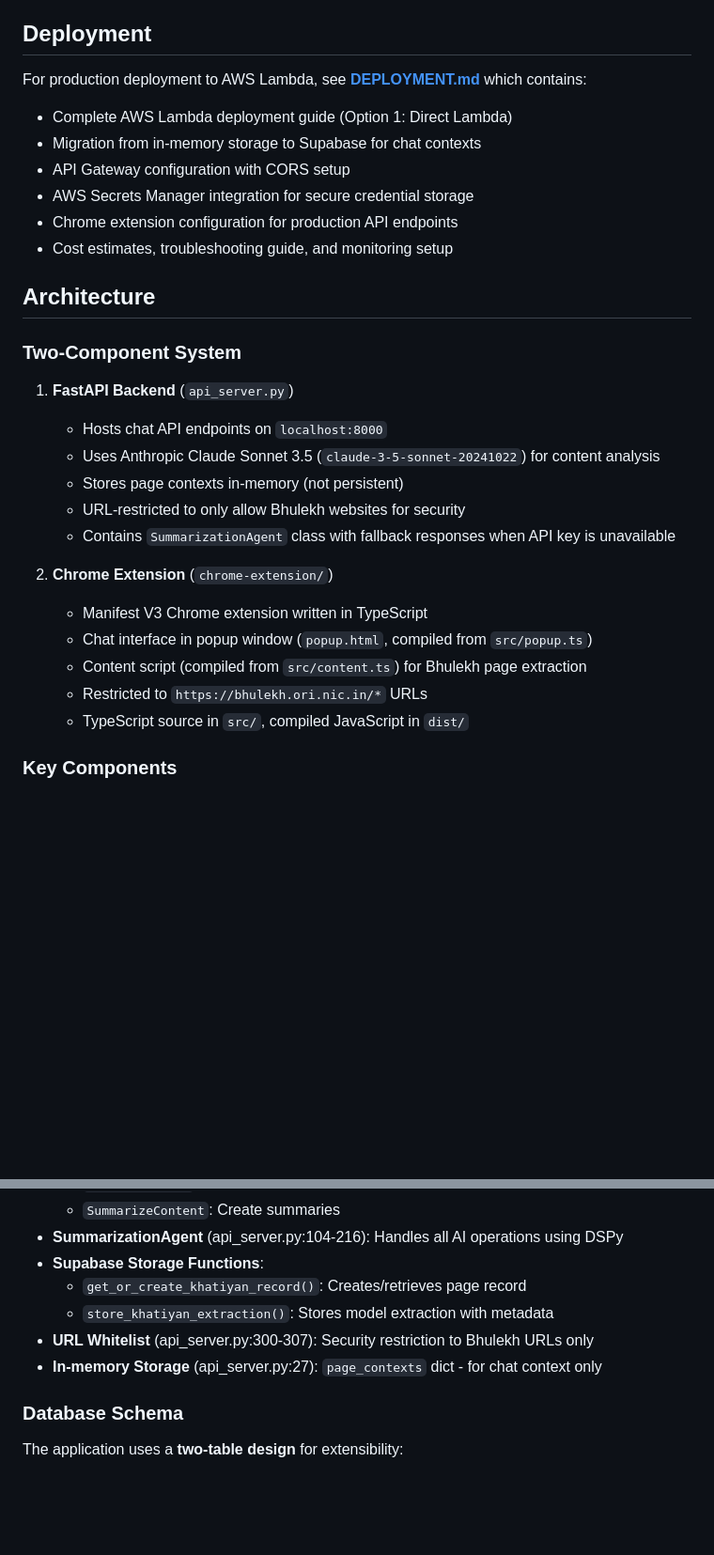
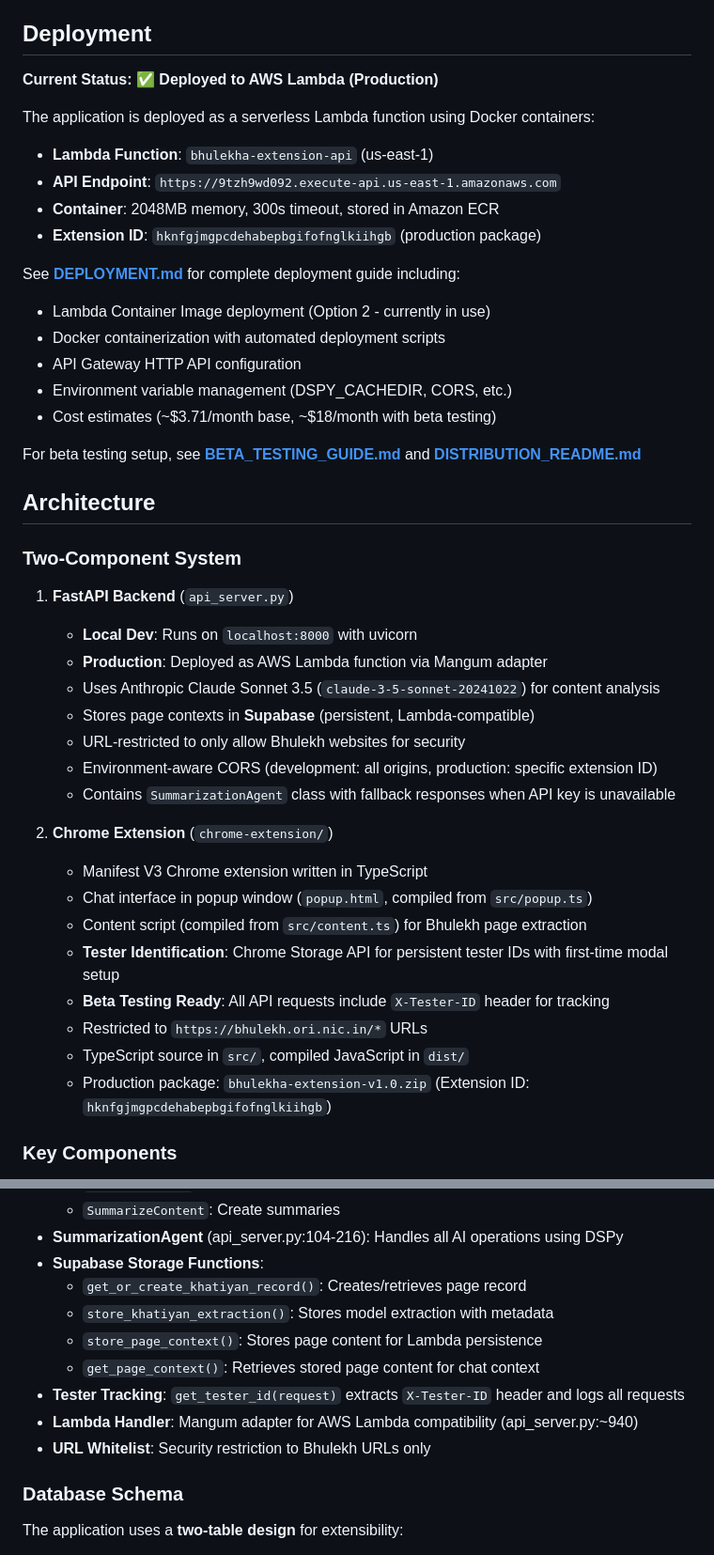
Before and after one commit to bikashpatra769001/tlb_agents, a Markdown page: CLAUDE.md, 2 parts joined by grey strips. Shown at 94% size. Rendered like a GitHub page; blank space fills up the shorter version.

Commit message:
Update CLAUDE.md to reflect production Lambda deployment and beta testing infrastructure

```diff
--- a/CLAUDE.md
+++ b/CLAUDE.md
@@ -8,31 +8,45 @@ This is a Chrome extension with a FastAPI backend that enables chat-based intera
 
 ## Deployment
 
-For production deployment to AWS Lambda, see **[DEPLOYMENT.md](DEPLOYMENT.md)** which contains:
-- Complete AWS Lambda deployment guide (Option 1: Direct Lambda)
-- Migration from in-memory storage to Supabase for chat contexts
-- API Gateway configuration with CORS setup
-- AWS Secrets Manager integration for secure credential storage
-- Chrome extension configuration for production API endpoints
-- Cost estimates, troubleshooting guide, and monitoring setup
+**Current Status: ✅ Deployed to AWS Lambda (Production)**
+
+The application is deployed as a serverless Lambda function using Docker containers:
+- **Lambda Function**: `bhulekha-extension-api` (us-east-1)
+- **API Endpoint**: `https://9tzh9wd092.execute-api.us-east-1.amazonaws.com`
+- **Container**: 2048MB memory, 300s timeout, stored in Amazon ECR
+- **Extension ID**: `hknfgjmgpcdehabepbgifofnglkiihgb` (production package)
+
+See **[DEPLOYMENT.md](DEPLOYMENT.md)** for complete deployment guide including:
+- Lambda Container Image deployment (Option 2 - currently in use)
+- Docker containerization with automated deployment scripts
+- API Gateway HTTP API configuration
+- Environment variable management (DSPY_CACHEDIR, CORS, etc.)
+- Cost estimates (~$3.71/month base, ~$18/month with beta testing)
+
+For beta testing setup, see **[BETA_TESTING_GUIDE.md](BETA_TESTING_GUIDE.md)** and **[DISTRIBUTION_README.md](DISTRIBUTION_README.md)**
 
 ## Architecture
 
 ### Two-Component System
 
 1. **FastAPI Backend** (`api_server.py`)
-   - Hosts chat API endpoints on `localhost:8000`
+   - **Local Dev**: Runs on `localhost:8000` with uvicorn
+   - **Production**: Deployed as AWS Lambda function via Mangum adapter
    - Uses Anthropic Claude Sonnet 3.5 (`claude-3-5-sonnet-20241022`) for content analysis
-   - Stores page contexts in-memory (not persistent)
+   - Stores page contexts in **Supabase** (persistent, Lambda-compatible)
    - URL-restricted to only allow Bhulekh websites for security
+   - Environment-aware CORS (development: all origins, production: specific extension ID)
    - Contains `SummarizationAgent` class with fallback responses when API key is unavailable
 
 2. **Chrome Extension** (`chrome-extension/`)
    - Manifest V3 Chrome extension written in TypeScript
    - Chat interface in popup window (`popup.html`, compiled from `src/popup.ts`)
    - Content script (compiled from `src/content.ts`) for Bhulekh page extraction
+   - **Tester Identification**: Chrome Storage API for persistent tester IDs with first-time modal setup
+   - **Beta Testing Ready**: All API requests include `X-Tester-ID` header for tracking
    - Restricted to `https://bhulekh.ori.nic.in/*` URLs
    - TypeScript source in `src/`, compiled JavaScript in `dist/`
+   - Production package: `bhulekha-extension-v1.0.zip` (Extension ID: `hknfgjmgpcdehabepbgifofnglkiihgb`)
 
 ### Key Components
 
@@ -45,8 +59,11 @@ For production deployment to AWS Lambda, see **[DEPLOYMENT.md](DEPLOYMENT.md)**
 - **Supabase Storage Functions**:
   - `get_or_create_khatiyan_record()`: Creates/retrieves page record
   - `store_khatiyan_extraction()`: Stores model extraction with metadata
-- **URL Whitelist** (api_server.py:300-307): Security restriction to Bhulekh URLs only
-- **In-memory Storage** (api_server.py:27): `page_contexts` dict - for chat context only
+  - `store_page_context()`: Stores page content for Lambda persistence
+  - `get_page_context()`: Retrieves stored page content for chat context
+- **Tester Tracking**: `get_tester_id(request)` extracts `X-Tester-ID` header and logs all requests
+- **Lambda Handler**: Mangum adapter for AWS Lambda compatibility (api_server.py:~940)
+- **URL Whitelist**: Security restriction to Bhulekh URLs only
 
 ### Database Schema
 
```
